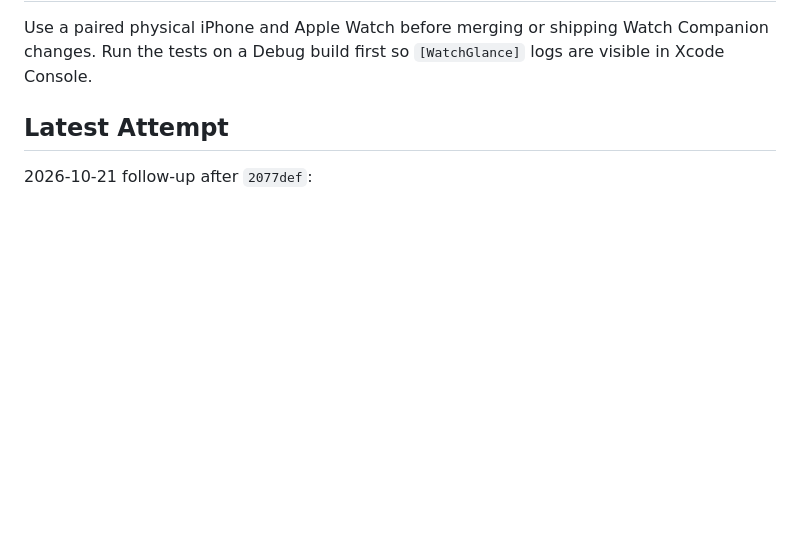
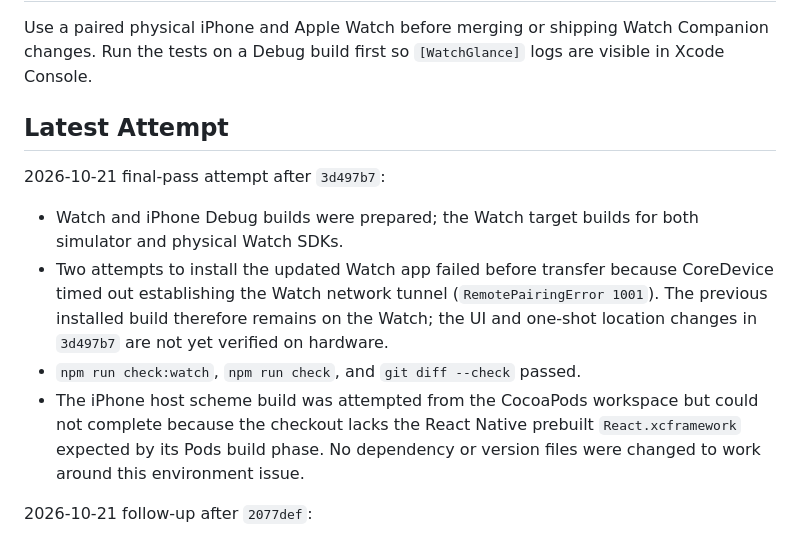
Before and after one commit to cqforest123-wq/wandernote, a Markdown page: docs/watch-real-device-test-checklist.md, the part around the change. Drawn GitHub-style; blank space fills up the shorter version.

Commit message:
docs: record final watch verification blocker

```diff
--- a/docs/watch-real-device-test-checklist.md
+++ b/docs/watch-real-device-test-checklist.md
@@ -3,6 +3,21 @@
 Use a paired physical iPhone and Apple Watch before merging or shipping Watch Companion changes. Run the tests on a Debug build first so `[WatchGlance]` logs are visible in Xcode Console.
 
 ## Latest Attempt
+
+2026-10-21 final-pass attempt after `3d497b7`:
+
+- Watch and iPhone Debug builds were prepared; the Watch target builds for both
+  simulator and physical Watch SDKs.
+- Two attempts to install the updated Watch app failed before transfer because
+  CoreDevice timed out establishing the Watch network tunnel
+  (`RemotePairingError 1001`). The previous installed build therefore remains
+  on the Watch; the UI and one-shot location changes in `3d497b7` are not yet
+  verified on hardware.
+- `npm run check:watch`, `npm run check`, and `git diff --check` passed.
+- The iPhone host scheme build was attempted from the CocoaPods workspace but
+  could not complete because the checkout lacks the React Native prebuilt
+  `React.xcframework` expected by its Pods build phase. No dependency or version
+  files were changed to work around this environment issue.
 
 2026-10-21 follow-up after `2077def`:
 
```
